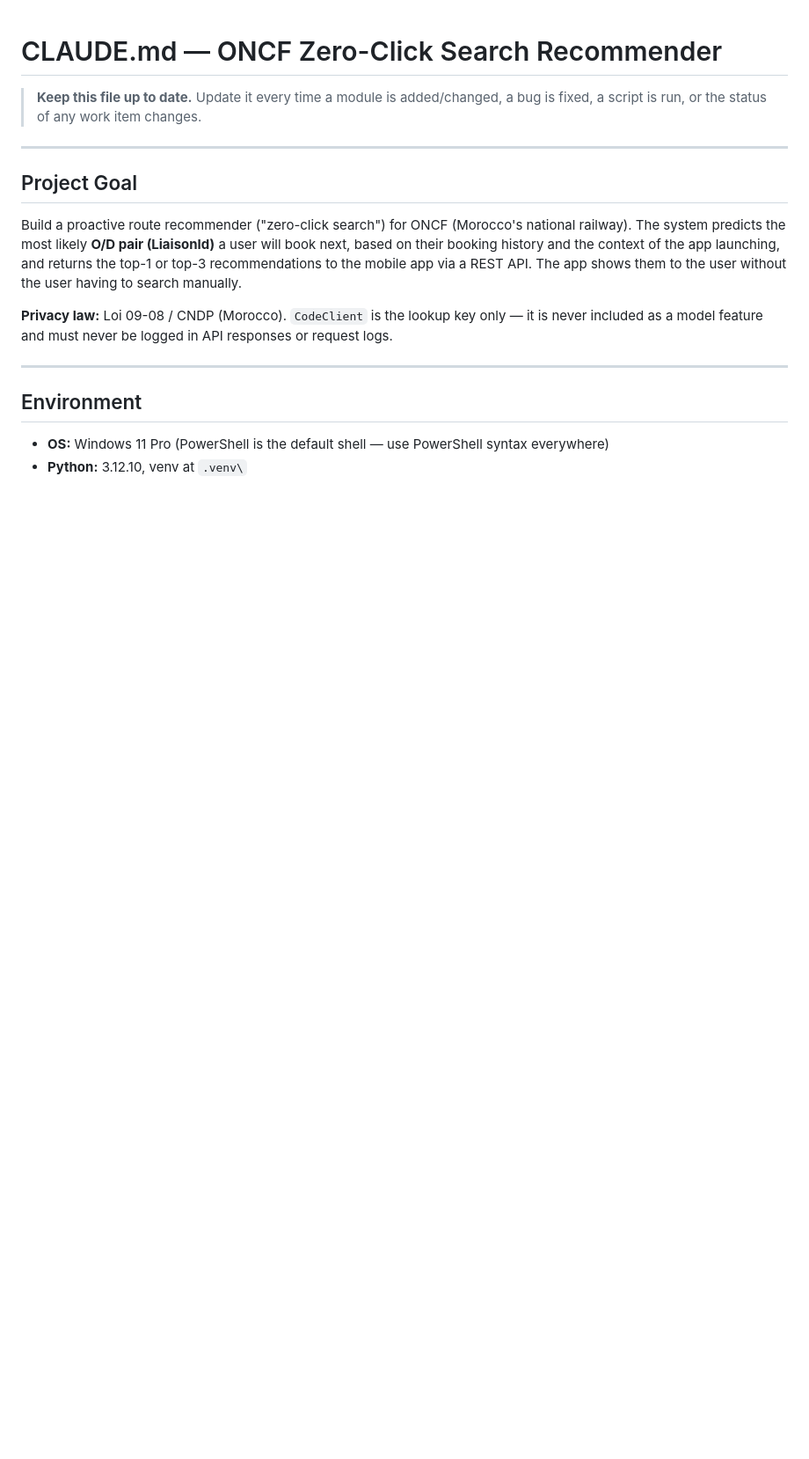
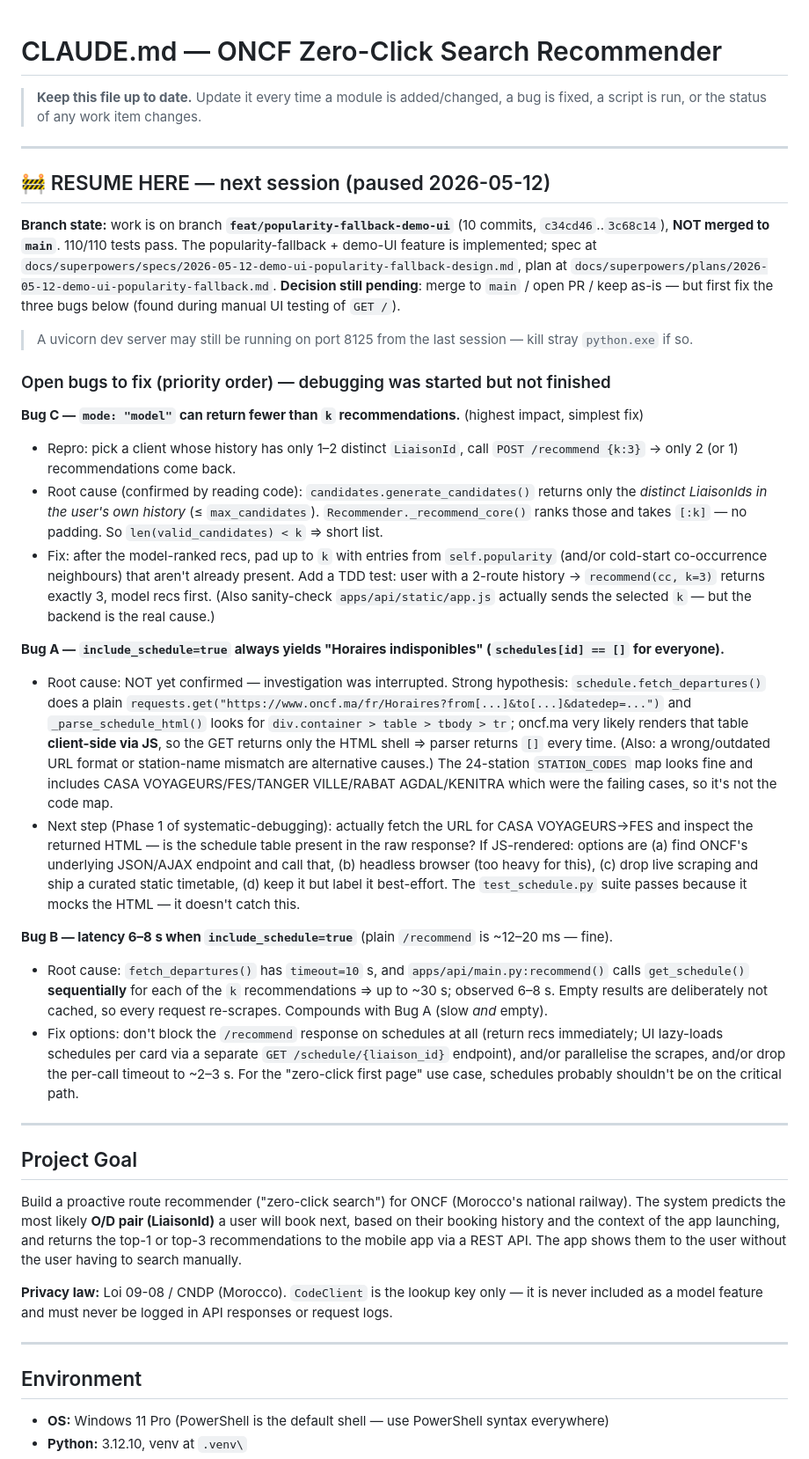
Before and after one commit to Chekroun2004/Rec_ONCF, a Markdown page: notes.md, the part around one of its changes. Shown at 88% size. Drawn GitHub-style; blank space fills up the shorter version.

```diff
--- a/notes.md
+++ b/notes.md
@@ -1,6 +1,29 @@
 # CLAUDE.md — ONCF Zero-Click Search Recommender
 
 > **Keep this file up to date.** Update it every time a module is added/changed, a bug is fixed, a script is run, or the status of any work item changes.
+
+---
+
+## 🚧 RESUME HERE — next session (paused 2026-05-12)
+
+**Branch state:** work is on branch **`feat/popularity-fallback-demo-ui`** (10 commits, `c34cd46`..`3c68c14`), **NOT merged to `main`**. 110/110 tests pass. The popularity-fallback + demo-UI feature is implemented; spec at `docs/superpowers/specs/2026-05-12-demo-ui-popularity-fallback-design.md`, plan at `docs/superpowers/plans/2026-05-12-demo-ui-popularity-fallback.md`. **Decision still pending**: merge to `main` / open PR / keep as-is — but first fix the three bugs below (found during manual UI testing of `GET /`).
+
+> A uvicorn dev server may still be running on port 8125 from the last session — kill stray `python.exe` if so.
+
+### Open bugs to fix (priority order) — debugging was started but not finished
+
+**Bug C — `mode: "model"` can return fewer than `k` recommendations.** (highest impact, simplest fix)
+- Repro: pick a client whose history has only 1–2 distinct `LiaisonId`, call `POST /recommend {k:3}` → only 2 (or 1) recommendations come back.
+- Root cause (confirmed by reading code): `candidates.generate_candidates()` returns only the *distinct LiaisonIds in the user's own history* (≤ `max_candidates`). `Recommender._recommend_core()` ranks those and takes `[:k]` — no padding. So `len(valid_candidates) < k` ⇒ short list.
+- Fix: after the model-ranked recs, pad up to `k` with entries from `self.popularity` (and/or cold-start co-occurrence neighbours) that aren't already present. Add a TDD test: user with a 2-route history → `recommend(cc, k=3)` returns exactly 3, model recs first. (Also sanity-check `apps/api/static/app.js` actually sends the selected `k` — but the backend is the real cause.)
+
+**Bug A — `include_schedule=true` always yields "Horaires indisponibles" (`schedules[id] == []` for everyone).**
+- Root cause: NOT yet confirmed — investigation was interrupted. Strong hypothesis: `schedule.fetch_departures()` does a plain `requests.get("https://www.oncf.ma/fr/Horaires?from[...]&to[...]&datedep=...")` and `_parse_schedule_html()` looks for `div.container > table > tbody > tr`; oncf.ma very likely renders that table **client-side via JS**, so the GET returns only the HTML shell ⇒ parser returns `[]` every time. (Also: a wrong/outdated URL format or station-name mismatch are alternative causes.) The 24-station `STATION_CODES` map looks fine and includes CASA VOYAGEURS/FES/TANGER VILLE/RABAT AGDAL/KENITRA which were the failing cases, so it's not the code map.
+- Next step (Phase 1 of systematic-debugging): actually fetch the URL for CASA VOYAGEURS→FES and inspect the returned HTML — is the schedule table present in the raw response? If JS-rendered: options are (a) find ONCF's underlying JSON/AJAX endpoint and call that, (b) headless browser (too heavy for this), (c) drop live scraping and ship a curated static timetable, (d) keep it but label it best-effort. The `test_schedule.py` suite passes because it mocks the HTML — it doesn't catch this.
+
+**Bug B — latency 6–8 s when `include_schedule=true`** (plain `/recommend` is ~12–20 ms — fine).
+- Root cause: `fetch_departures()` has `timeout=10` s, and `apps/api/main.py:recommend()` calls `get_schedule()` **sequentially** for each of the `k` recommendations ⇒ up to ~30 s; observed 6–8 s. Empty results are deliberately not cached, so every request re-scrapes. Compounds with Bug A (slow *and* empty).
+- Fix options: don't block the `/recommend` response on schedules at all (return recs immediately; UI lazy-loads schedules per card via a separate `GET /schedule/{liaison_id}` endpoint), and/or parallelise the scrapes, and/or drop the per-call timeout to ~2–3 s. For the "zero-click first page" use case, schedules probably shouldn't be on the critical path.
 
 ---
 
```
Also changed, not shown: other parts of notes.md (+8 -8 lines).
